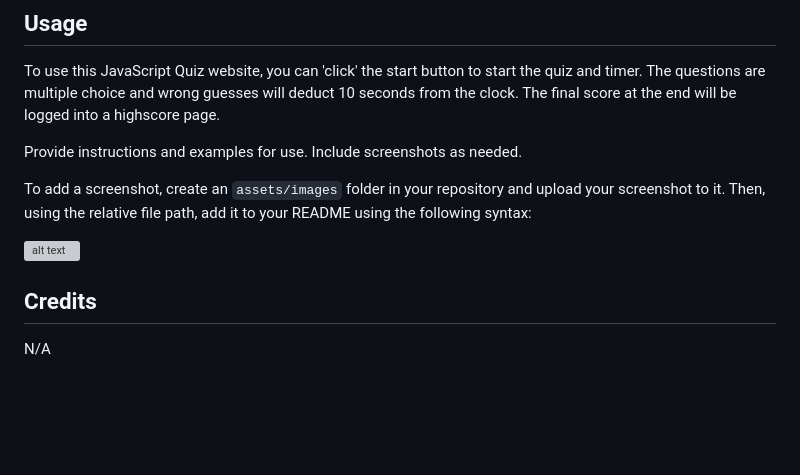
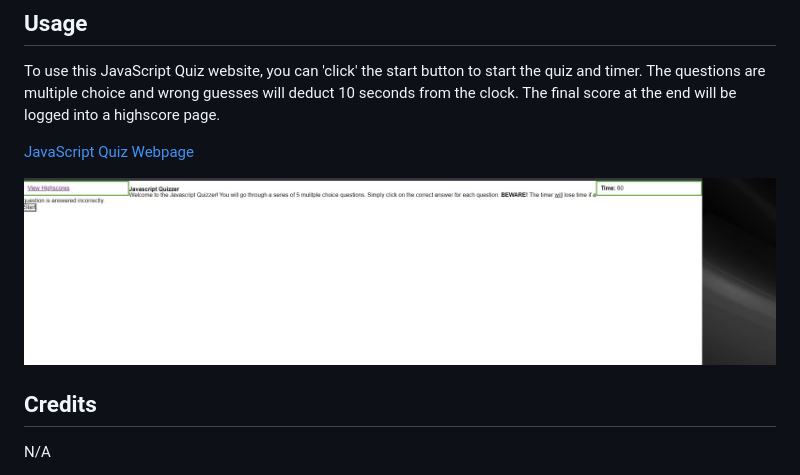
Before and after one commit to barcar95/java-quiz, a Markdown page: README.md, the part around the change. Drawn GitHub-style; pictures changed too: assets/images/webpage-screenshot.jpg (added); blank space fills up the shorter version; grey boxes are pictures that could not be loaded.

Commit message:
Added webpage link and screenshot to README.md

```diff
--- a/README.md
+++ b/README.md
@@ -12,11 +12,10 @@ N/A
 
 To use this JavaScript Quiz website, you can 'click' the start button to start the quiz and timer. The questions are multiple choice and wrong guesses will deduct 10 seconds from the clock. The final score at the end will be logged into a highscore page.
 
-Provide instructions and examples for use. Include screenshots as needed.
 
-To add a screenshot, create an `assets/images` folder in your repository and upload your screenshot to it. Then, using the relative file path, add it to your README using the following syntax:
+[JavaScript Quiz Webpage](https://barcar95.github.io/javascript-quiz/)
 
-![alt text](assets/images/screenshot.png)
+![JavaScript Quiz Webpage](assets/images/webpage-screenshot.jpg)
 
 ## Credits
 
```
Also changed, not shown: assets/images/fourth-question-example.jpg (deleted).
